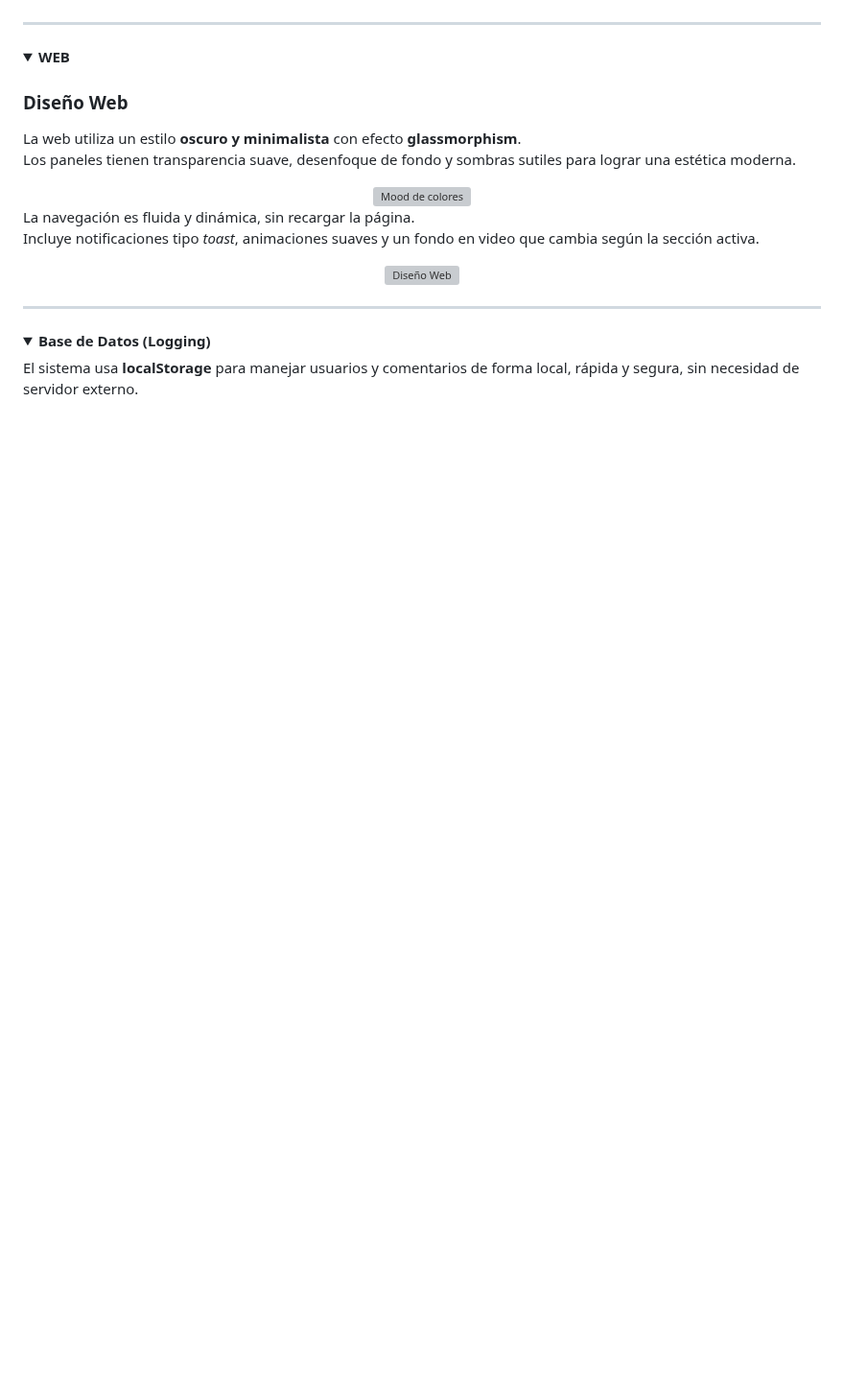
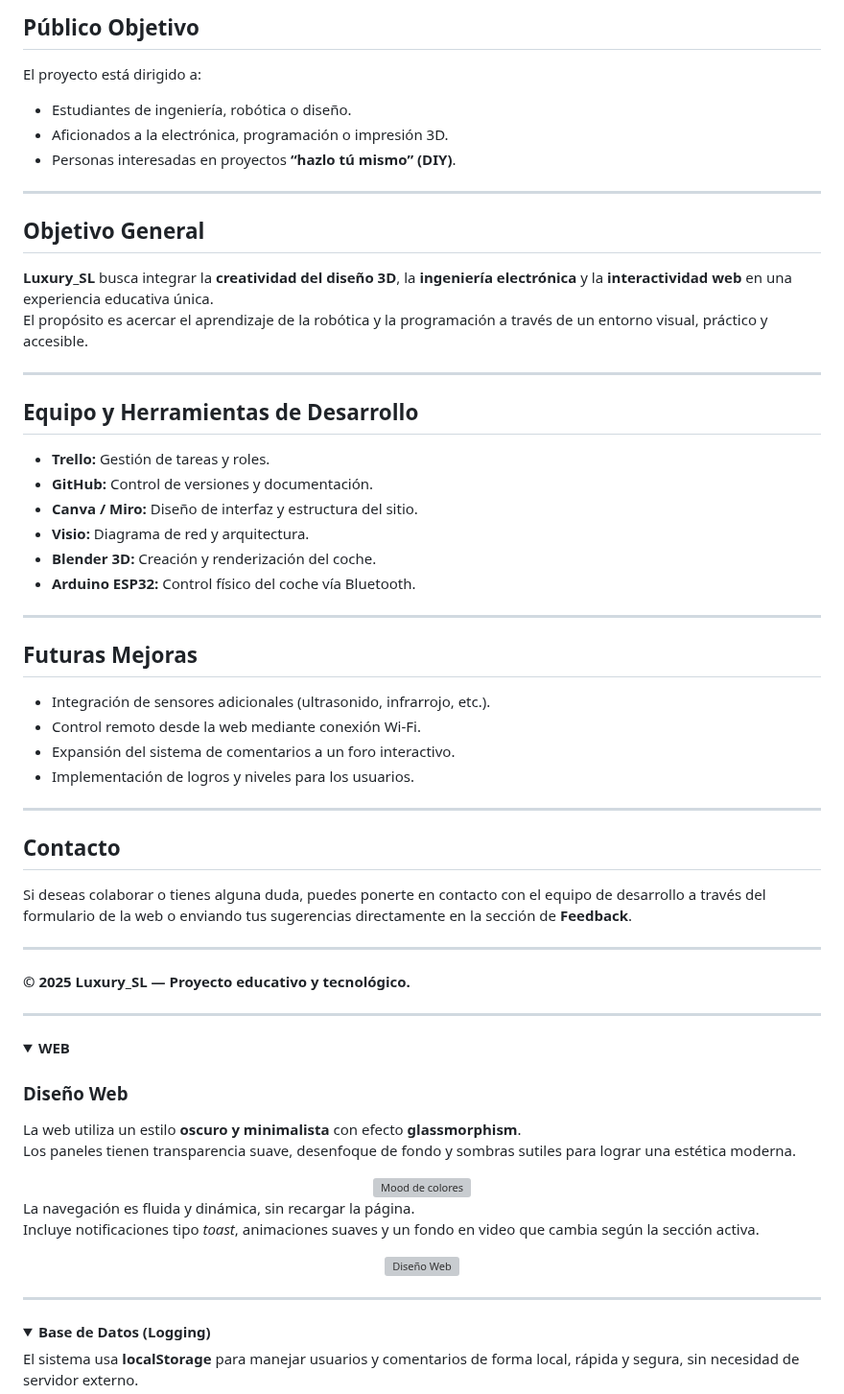
Before and after one commit to katyarobuste08/SMX2_LuxurySLL, a Markdown page: README.md, the part around one of its changes. Shown at 96% size. Drawn GitHub-style; folded sections open; blank space fills up the shorter version; grey boxes are pictures that could not be loaded.

```diff
--- a/README.md
+++ b/README.md
@@ -55,3 +109,47 @@ El proyecto busca una experiencia integrada entre el entorno **digital (web + 3D
+##  Público Objetivo
+
+El proyecto está dirigido a:
+- Estudiantes de ingeniería, robótica o diseño.
+- Aficionados a la electrónica, programación o impresión 3D.
+- Personas interesadas en proyectos **“hazlo tú mismo” (DIY)**.
+
+---
+
+##  Objetivo General
+
+**Luxury_SL** busca integrar la **creatividad del diseño 3D**, la **ingeniería electrónica** y la **interactividad web** en una experiencia educativa única.
+El propósito es acercar el aprendizaje de la robótica y la programación a través de un entorno visual, práctico y accesible.
+
+---
+
+##  Equipo y Herramientas de Desarrollo
+
+- **Trello:** Gestión de tareas y roles.
+- **GitHub:** Control de versiones y documentación.
+- **Canva / Miro:** Diseño de interfaz y estructura del sitio.
+- **Visio:** Diagrama de red y arquitectura.
+- **Blender 3D:** Creación y renderización del coche.
+- **Arduino ESP32:** Control físico del coche vía Bluetooth.
+
+---
+
+##  Futuras Mejoras
+
+- Integración de sensores adicionales (ultrasonido, infrarrojo, etc.).
+- Control remoto desde la web mediante conexión Wi-Fi.
+- Expansión del sistema de comentarios a un foro interactivo.
+- Implementación de logros y niveles para los usuarios.
+
+---
+
+##  Contacto
+
+Si deseas colaborar o tienes alguna duda, puedes ponerte en contacto con el equipo de desarrollo a través del formulario de la web o enviando tus sugerencias directamente en la sección de **Feedback**.
+
+---
+
+**© 2025 Luxury_SL — Proyecto educativo y tecnológico.**
+
 
 ---
 
```
Also changed, not shown: other parts of README.md (+58 -4 lines).
